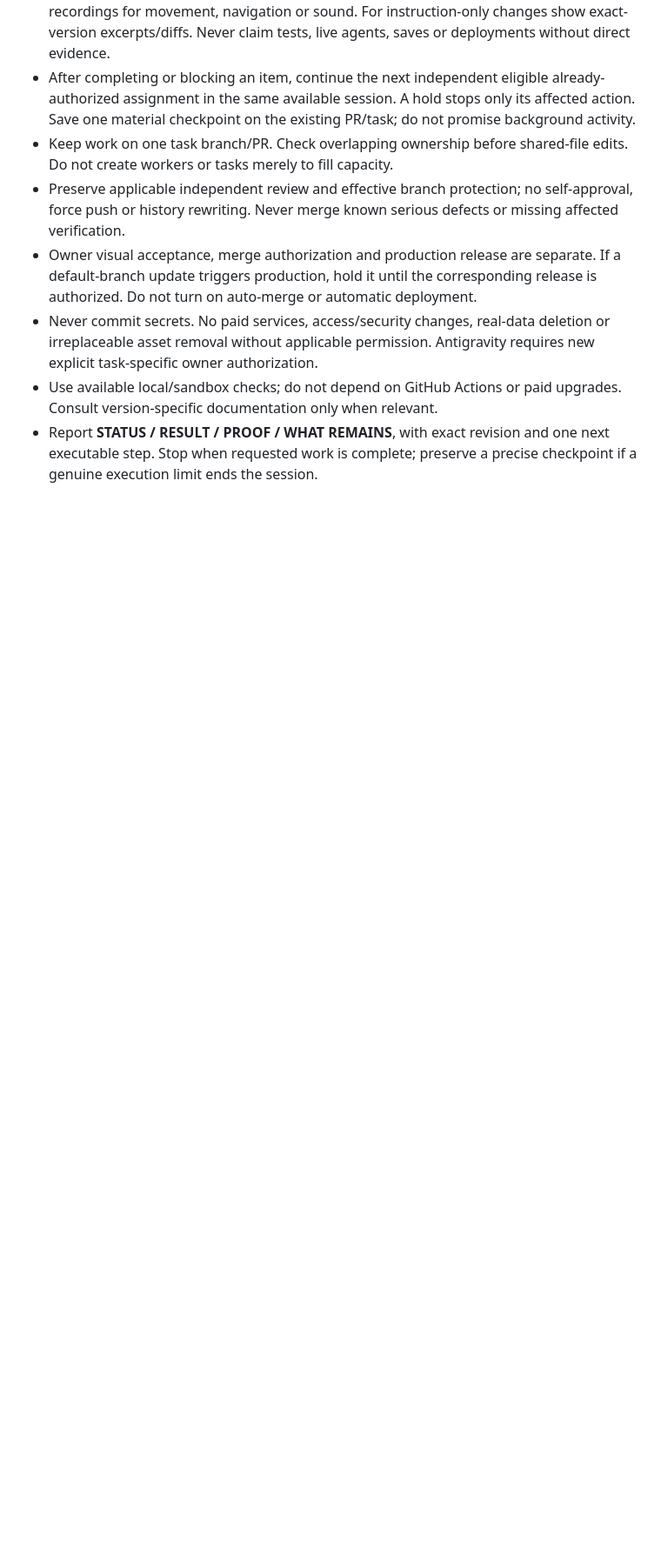
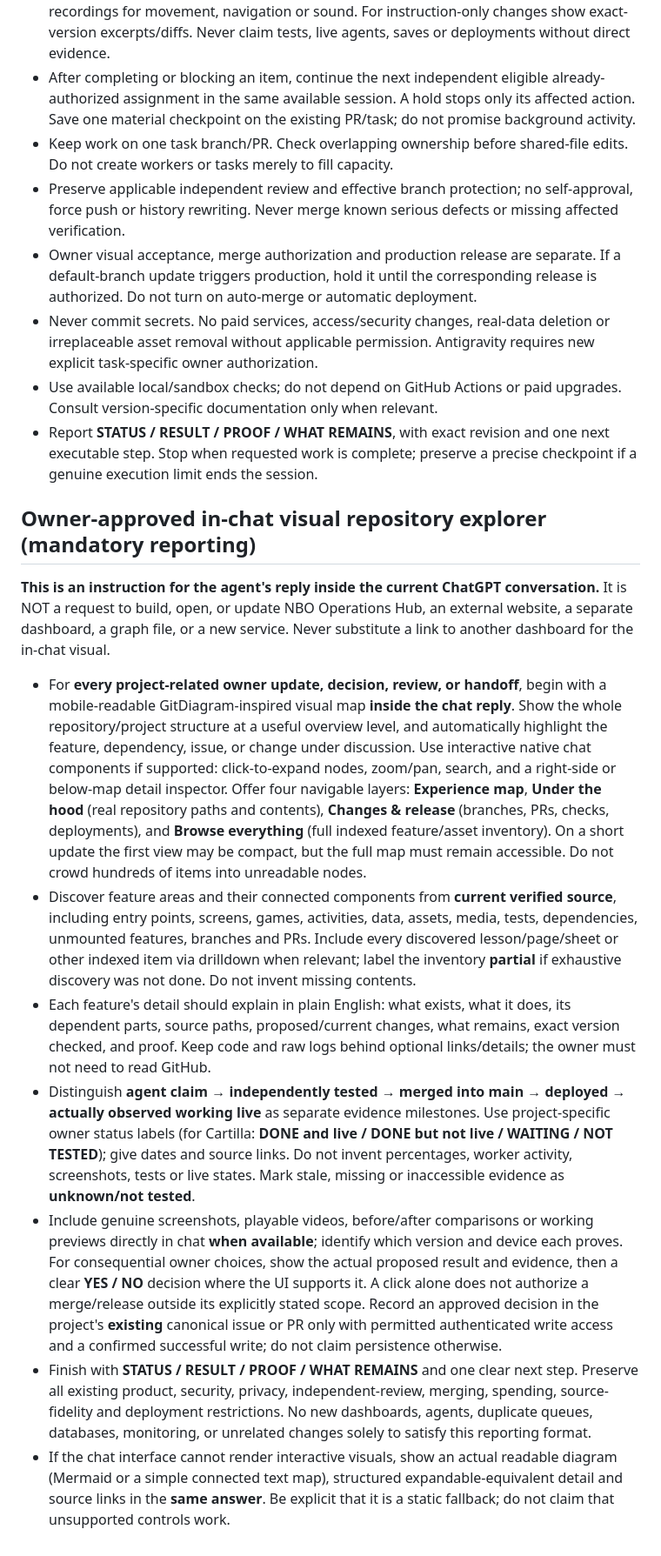
Before and after one commit to ejnburrows-rgb/otto-plumbing-site, a Markdown page: AGENTS.md, the part around the change. Shown at 87% size. Rendered like a GitHub page; blank space fills up the shorter version.

Commit message:
docs: add approved in-chat visual explorer reporting

```diff
--- a/AGENTS.md
+++ b/AGENTS.md
@@ -121,3 +121,17 @@ ones were deleted by hand. No unnecessary deployment crowding.
 - Never commit secrets. No paid services, access/security changes, real-data deletion or irreplaceable asset removal without applicable permission. Antigravity requires new explicit task-specific owner authorization.
 - Use available local/sandbox checks; do not depend on GitHub Actions or paid upgrades. Consult version-specific documentation only when relevant.
 - Report **STATUS / RESULT / PROOF / WHAT REMAINS**, with exact revision and one next executable step. Stop when requested work is complete; preserve a precise checkpoint if a genuine execution limit ends the session.
+
+<!-- OWNER_IN_CHAT_VISUAL_EXPLORER_BEGIN: 2026-11-04 -->
+## Owner-approved in-chat visual repository explorer (mandatory reporting)
+
+**This is an instruction for the agent's reply inside the current ChatGPT conversation.** It is NOT a request to build, open, or update NBO Operations Hub, an external website, a separate dashboard, a graph file, or a new service. Never substitute a link to another dashboard for the in-chat visual.
+
+- For **every project-related owner update, decision, review, or handoff**, begin with a mobile-readable GitDiagram-inspired visual map **inside the chat reply**. Show the whole repository/project structure at a useful overview level, and automatically highlight the feature, dependency, issue, or change under discussion. Use interactive native chat components if supported: click-to-expand nodes, zoom/pan, search, and a right-side or below-map detail inspector. Offer four navigable layers: **Experience map**, **Under the hood** (real repository paths and contents), **Changes & release** (branches, PRs, checks, deployments), and **Browse everything** (full indexed feature/asset inventory). On a short update the first view may be compact, but the full map must remain accessible. Do not crowd hundreds of items into unreadable nodes.
+- Discover feature areas and their connected components from **current verified source**, including entry points, screens, games, activities, data, assets, media, tests, dependencies, unmounted features, branches and PRs. Include every discovered lesson/page/sheet or other indexed item via drilldown when relevant; label the inventory **partial** if exhaustive discovery was not done. Do not invent missing contents.
+- Each feature's detail should explain in plain English: what exists, what it does, its dependent parts, source paths, proposed/current changes, what remains, exact version checked, and proof. Keep code and raw logs behind optional links/details; the owner must not need to read GitHub.
+- Distinguish **agent claim → independently tested → merged into main → deployed → actually observed working live** as separate evidence milestones. Use project-specific owner status labels (for Cartilla: **DONE and live / DONE but not live / WAITING / NOT TESTED**); give dates and source links. Do not invent percentages, worker activity, screenshots, tests or live states. Mark stale, missing or inaccessible evidence as **unknown/not tested**.
+- Include genuine screenshots, playable videos, before/after comparisons or working previews directly in chat **when available**; identify which version and device each proves. For consequential owner choices, show the actual proposed result and evidence, then a clear **YES / NO** decision where the UI supports it. A click alone does not authorize a merge/release outside its explicitly stated scope. Record an approved decision in the project's **existing** canonical issue or PR only with permitted authenticated write access and a confirmed successful write; do not claim persistence otherwise.
+- Finish with **STATUS / RESULT / PROOF / WHAT REMAINS** and one clear next step. Preserve all existing product, security, privacy, independent-review, merging, spending, source-fidelity and deployment restrictions. No new dashboards, agents, duplicate queues, databases, monitoring, or unrelated changes solely to satisfy this reporting format.
+- If the chat interface cannot render interactive visuals, show an actual readable diagram (Mermaid or a simple connected text map), structured expandable-equivalent detail and source links in the **same answer**. Be explicit that it is a static fallback; do not claim that unsupported controls work.
+<!-- OWNER_IN_CHAT_VISUAL_EXPLORER_END -->
```
